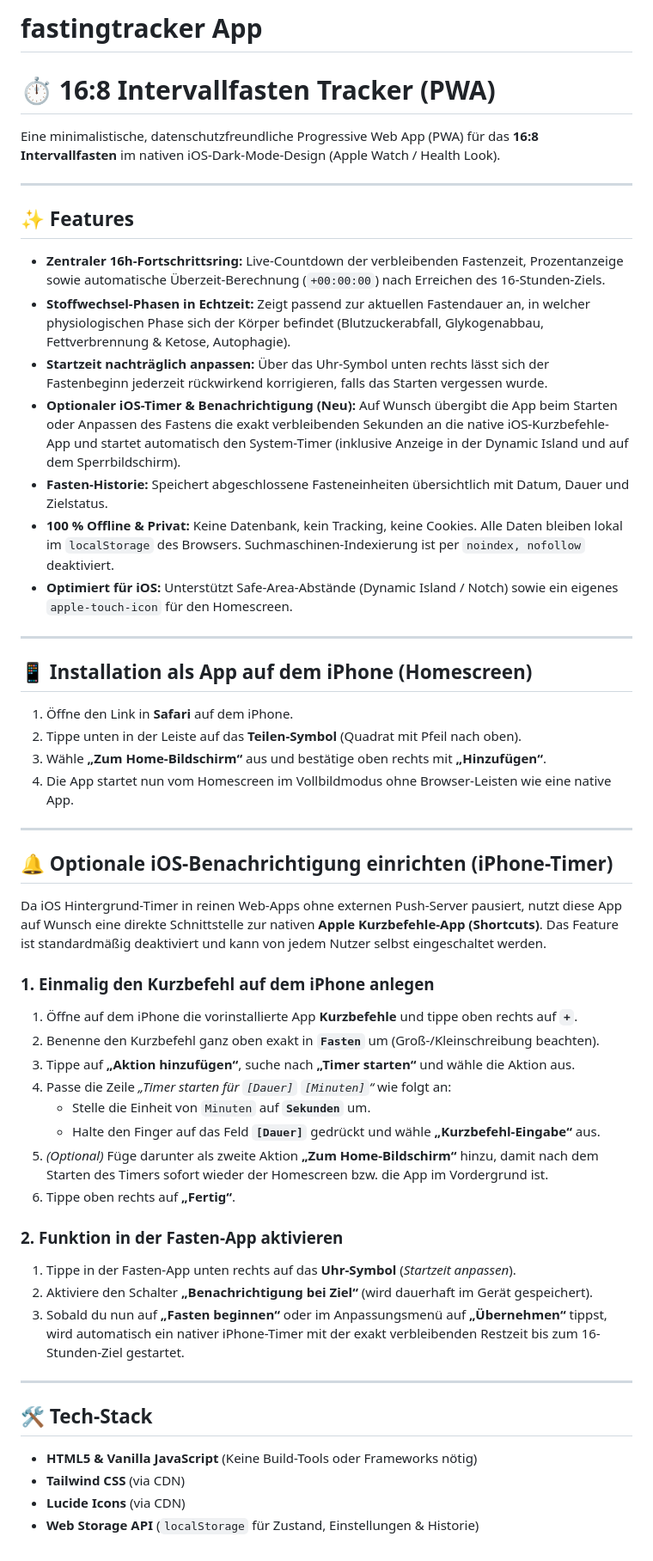
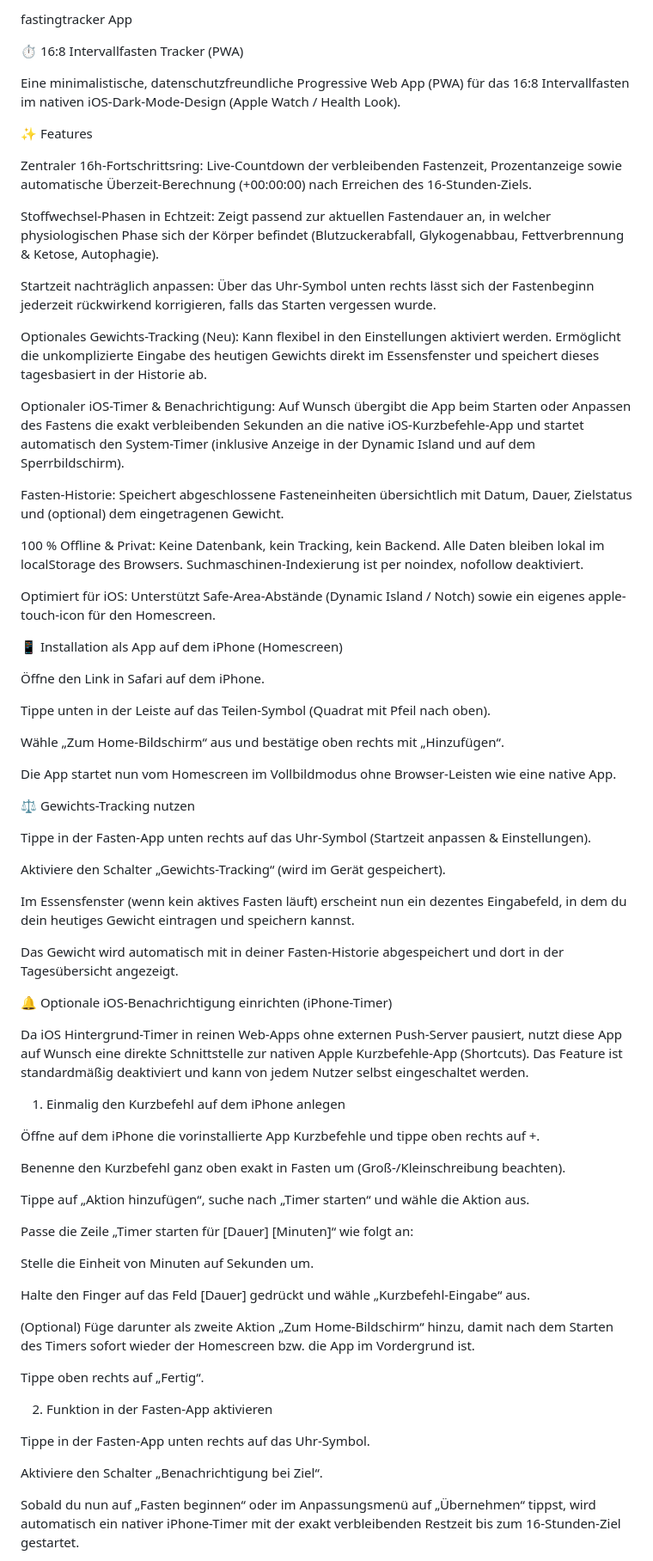
Before and after one commit to otc-demo/fastingtracker, a Markdown page: README.md, the part around one of its changes. Shown at 86% size. GitHub-like rendering.

```diff
--- a/README.md
+++ b/README.md
@@ -1,56 +1,74 @@
-# fastingtracker App
+fastingtracker App
 
-# ⏱️ 16:8 Intervallfasten Tracker (PWA)
+⏱️ 16:8 Intervallfasten Tracker (PWA)
 
-Eine minimalistische, datenschutzfreundliche Progressive Web App (PWA) für das **16:8 Intervallfasten** im nativen iOS-Dark-Mode-Design (Apple Watch / Health Look).
+Eine minimalistische, datenschutzfreundliche Progressive Web App (PWA) für das 16:8 Intervallfasten im nativen iOS-Dark-Mode-Design (Apple Watch / Health Look).
 
----
+✨ Features
 
-## ✨ Features
+Zentraler 16h-Fortschrittsring: Live-Countdown der verbleibenden Fastenzeit, Prozentanzeige sowie automatische Überzeit-Berechnung (+00:00:00) nach Erreichen des 16-Stunden-Ziels.
 
-* **Zentraler 16h-Fortschrittsring:** Live-Countdown der verbleibenden Fastenzeit, Prozentanzeige sowie automatische Überzeit-Berechnung (`+00:00:00`) nach Erreichen des 16-Stunden-Ziels.
-* **Stoffwechsel-Phasen in Echtzeit:** Zeigt passend zur aktuellen Fastendauer an, in welcher physiologischen Phase sich der Körper befindet (Blutzuckerabfall, Glykogenabbau, Fettverbrennung & Ketose, Autophagie).
-* **Startzeit nachträglich anpassen:** Über das Uhr-Symbol unten rechts lässt sich der Fastenbeginn jederzeit rückwirkend korrigieren, falls das Starten vergessen wurde.
-* **Optionaler iOS-Timer & Benachrichtigung (Neu):** Auf Wunsch übergibt die App beim Starten oder Anpassen des Fastens die exakt verbleibenden Sekunden an die native iOS-Kurzbefehle-App und startet automatisch den System-Timer (inklusive Anzeige in der Dynamic Island und auf dem Sperrbildschirm).
-* **Fasten-Historie:** Speichert abgeschlossene Fasteneinheiten übersichtlich mit Datum, Dauer und Zielstatus.
-* **100 % Offline & Privat:** Keine Datenbank, kein Tracking, keine Cookies. Alle Daten bleiben lokal im `localStorage` des Browsers. Suchmaschinen-Indexierung ist per `noindex, nofollow` deaktiviert.
-* **Optimiert für iOS:** Unterstützt Safe-Area-Abstände (Dynamic Island / Notch) sowie ein eigenes `apple-touch-icon` für den Homescreen.
+Stoffwechsel-Phasen in Echtzeit: Zeigt passend zur aktuellen Fastendauer an, in welcher physiologischen Phase sich der Körper befindet (Blutzuckerabfall, Glykogenabbau, Fettverbrennung & Ketose, Autophagie).
 
----
+Startzeit nachträglich anpassen: Über das Uhr-Symbol unten rechts lässt sich der Fastenbeginn jederzeit rückwirkend korrigieren, falls das Starten vergessen wurde.
 
-## 📱 Installation als App auf dem iPhone (Homescreen)
+Optionales Gewichts-Tracking (Neu): Kann flexibel in den Einstellungen aktiviert werden. Ermöglicht die unkomplizierte Eingabe des heutigen Gewichts direkt im Essensfenster und speichert dieses tagesbasiert in der Historie ab.
 
-1. Öffne den Link in **Safari** auf dem iPhone.
-2. Tippe unten in der Leiste auf das **Teilen-Symbol** (Quadrat mit Pfeil nach oben).
-3. Wähle **„Zum Home-Bildschirm“** aus und bestätige oben rechts mit **„Hinzufügen“**.
-4. Die App startet nun vom Homescreen im Vollbildmodus ohne Browser-Leisten wie eine native App.
+Optionaler iOS-Timer & Benachrichtigung: Auf Wunsch übergibt die App beim Starten oder Anpassen des Fastens die exakt verbleibenden Sekunden an die native iOS-Kurzbefehle-App und startet automatisch den System-Timer (inklusive Anzeige in der Dynamic Island und auf dem Sperrbildschirm).
 
----
+Fasten-Historie: Speichert abgeschlossene Fasteneinheiten übersichtlich mit Datum, Dauer, Zielstatus und (optional) dem eingetragenen Gewicht.
 
-## 🔔 Optionale iOS-Benachrichtigung einrichten (iPhone-Timer)
+100 % Offline & Privat: Keine Datenbank, kein Tracking, kein Backend. Alle Daten bleiben lokal im localStorage des Browsers. Suchmaschinen-Indexierung ist per noindex, nofollow deaktiviert.
 
-Da iOS Hintergrund-Timer in reinen Web-Apps ohne externen Push-Server pausiert, nutzt diese App auf Wunsch eine direkte Schnittstelle zur nativen **Apple Kurzbefehle-App (Shortcuts)**. Das Feature ist standardmäßig deaktiviert und kann von jedem Nutzer selbst eingeschaltet werden.
+Optimiert für iOS: Unterstützt Safe-Area-Abstände (Dynamic Island / Notch) sowie ein eigenes apple-touch-icon für den Homescreen.
 
-### 1. Einmalig den Kurzbefehl auf dem iPhone anlegen
-1. Öffne auf dem iPhone die vorinstallierte App **Kurzbefehle** und tippe oben rechts auf **`+`**.
-2. Benenne den Kurzbefehl ganz oben exakt in **`Fasten`** um (Groß-/Kleinschreibung beachten).
-3. Tippe auf **„Aktion hinzufügen“**, suche nach **„Timer starten“** und wähle die Aktion aus.
-4. Passe die Zeile *„Timer starten für `[Dauer]` `[Minuten]`“* wie folgt an:
-   * Stelle die Einheit von `Minuten` auf **`Sekunden`** um.
-   * Halte den Finger auf das Feld **`[Dauer]`** gedrückt und wähle **„Kurzbefehl-Eingabe“** aus.
-5. *(Optional)* Füge darunter als zweite Aktion **„Zum Home-Bildschirm“** hinzu, damit nach dem Starten des Timers sofort wieder der Homescreen bzw. die App im Vordergrund ist.
-6. Tippe oben rechts auf **„Fertig“**.
+📱 Installation als App auf dem iPhone (Homescreen)
 
-### 2. Funktion in der Fasten-App aktivieren
-1. Tippe in der Fasten-App unten rechts auf das **Uhr-Symbol** (*Startzeit anpassen*).
-2. Aktiviere den Schalter **„Benachrichtigung bei Ziel“** (wird dauerhaft im Gerät gespeichert).
-3. Sobald du nun auf **„Fasten beginnen“** oder im Anpassungsmenü auf **„Übernehmen“** tippst, wird automatisch ein nativer iPhone-Timer mit der exakt verbleibenden Restzeit bis zum 16-Stunden-Ziel gestartet.
+Öffne den Link in Safari auf dem iPhone.
 
----
+Tippe unten in der Leiste auf das Teilen-Symbol (Quadrat mit Pfeil nach oben).
 
-## 🛠️ Tech-Stack
+Wähle „Zum Home-Bildschirm“ aus und bestätige oben rechts mit „Hinzufügen“.
 
-* **HTML5 & Vanilla JavaScript** (Keine Build-Tools oder Frameworks nötig)
-* **Tailwind CSS** (via CDN)
-* **Lucide Icons** (via CDN)
-* **Web Storage API** (`localStorage` für Zustand, Einstellungen & Historie)
+Die App startet nun vom Homescreen im Vollbildmodus ohne Browser-Leisten wie eine native App.
+
+⚖️ Gewichts-Tracking nutzen
+
+Tippe in der Fasten-App unten rechts auf das Uhr-Symbol (Startzeit anpassen & Einstellungen).
+
+Aktiviere den Schalter „Gewichts-Tracking“ (wird im Gerät gespeichert).
+
+Im Essensfenster (wenn kein aktives Fasten läuft) erscheint nun ein dezentes Eingabefeld, in dem du dein heutiges Gewicht eintragen und speichern kannst.
+
+Das Gewicht wird automatisch mit in deiner Fasten-Historie abgespeichert und dort in der Tagesübersicht angezeigt.
+
+🔔 Optionale iOS-Benachrichtigung einrichten (iPhone-Timer)
+
+Da iOS Hintergrund-Timer in reinen Web-Apps ohne externen Push-Server pausiert, nutzt diese App auf Wunsch eine direkte Schnittstelle zur nativen Apple Kurzbefehle-App (Shortcuts). Das Feature ist standardmäßig deaktiviert und kann von jedem Nutzer selbst eingeschaltet werden.
+
+1. Einmalig den Kurzbefehl auf dem iPhone anlegen
+
+Öffne auf dem iPhone die vorinstallierte App Kurzbefehle und tippe oben rechts auf +.
+
+Benenne den Kurzbefehl ganz oben exakt in Fasten um (Groß-/Kleinschreibung beachten).
+
+Tippe auf „Aktion hinzufügen“, suche nach „Timer starten“ und wähle die Aktion aus.
+
+Passe die Zeile „Timer starten für [Dauer] [Minuten]“ wie folgt an:
+
+Stelle die Einheit von Minuten auf Sekunden um.
+
+Halte den Finger auf das Feld [Dauer] gedrückt und wähle „Kurzbefehl-Eingabe“ aus.
+
+(Optional) Füge darunter als zweite Aktion „Zum Home-Bildschirm“ hinzu, damit nach dem Starten des Timers sofort wieder der Homescreen bzw. die App im Vordergrund ist.
+
+Tippe oben rechts auf „Fertig“.
+
+2. Funktion in der Fasten-App aktivieren
+
+Tippe in der Fasten-App unten rechts auf das Uhr-Symbol.
+
+Aktiviere den Schalter „Benachrichtigung bei Ziel“.
+
+Sobald du nun auf „Fasten beginnen“ oder im Anpassungsmenü auf „Übernehmen“ tippst, wird automatisch ein nativer iPhone-Timer mit der exakt verbleibenden Restzeit bis zum 16-Stunden-Ziel gestartet.
+
```
Also changed, not shown: other parts of README.md (+9 -0 lines).
